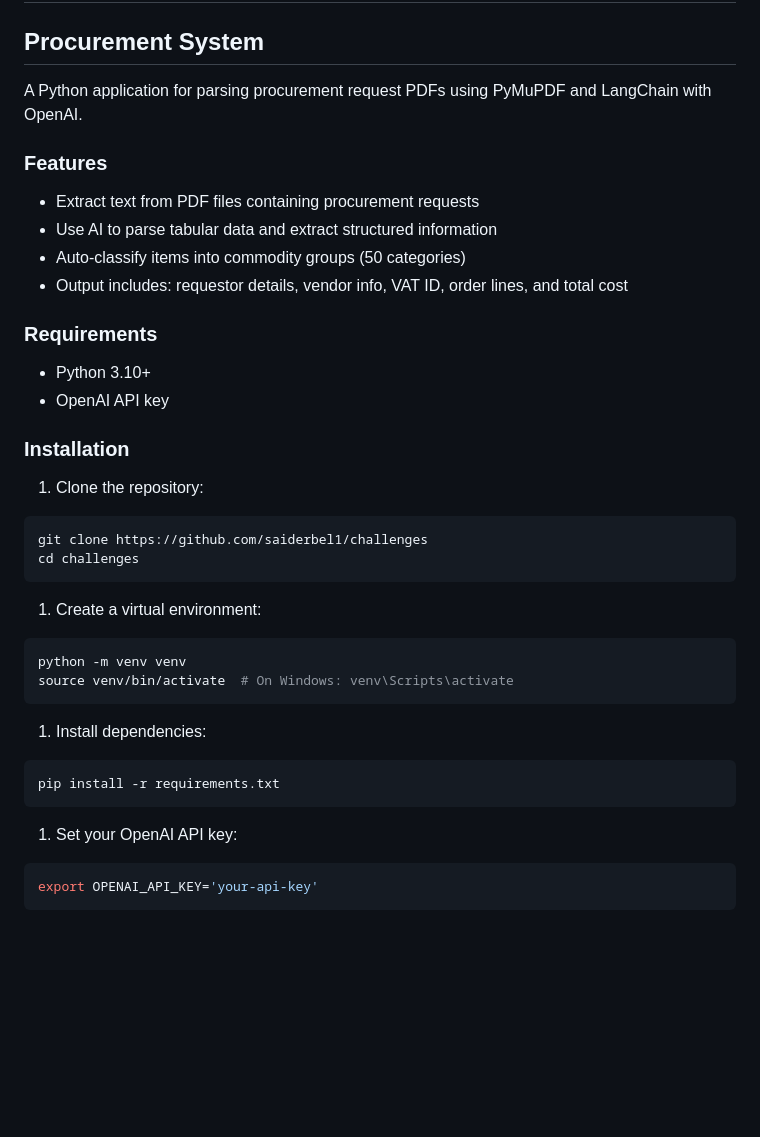
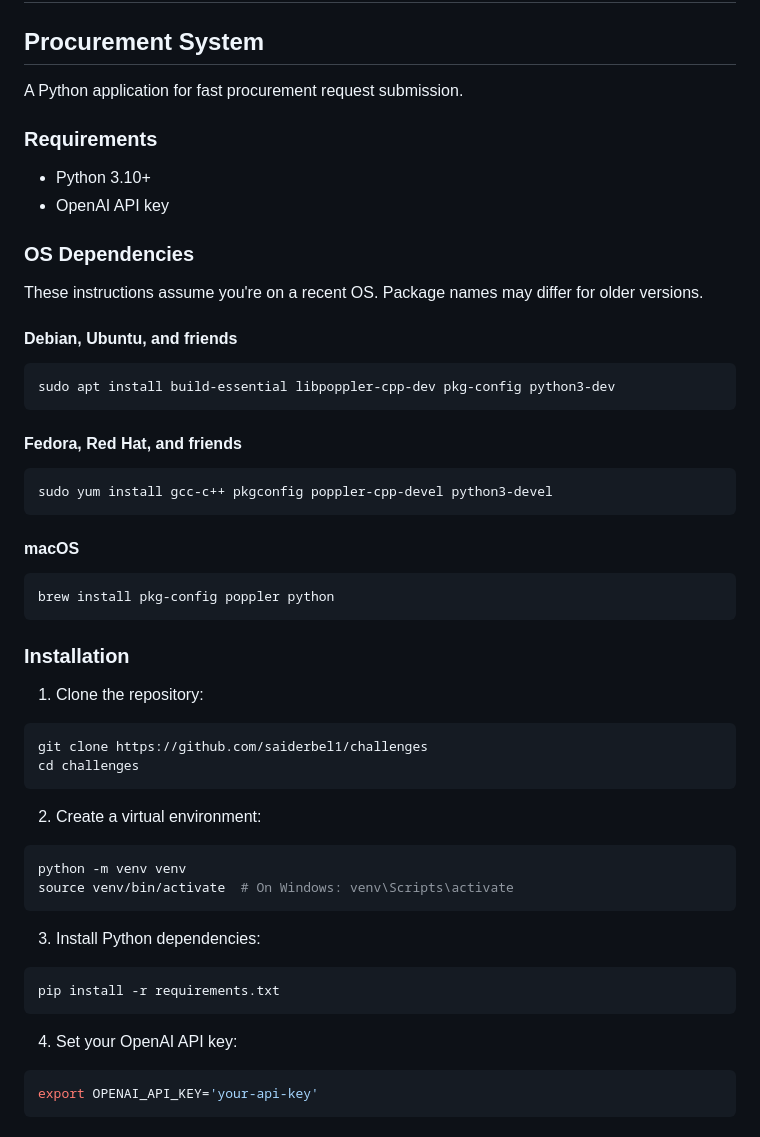
Before and after one commit to saiderbel1/challenges, a Markdown page: README.md, the part around one of its changes. GitHub-like rendering; blank space fills up the shorter version.

Commit message:
udpate README.md

````diff
--- a/README.md
+++ b/README.md
@@ -2,19 +2,34 @@
 
 ## Procurement System
 
-A Python application for parsing procurement request PDFs using PyMuPDF and LangChain with OpenAI.
-
-### Features
-
-- Extract text from PDF files containing procurement requests
-- Use AI to parse tabular data and extract structured information
-- Auto-classify items into commodity groups (50 categories)
-- Output includes: requestor details, vendor info, VAT ID, order lines, and total cost
+A Python application for fast procurement request submission.
 
 ### Requirements
 
 - Python 3.10+
 - OpenAI API key
+
+### OS Dependencies
+
+These instructions assume you're on a recent OS. Package names may differ for older versions.
+
+#### Debian, Ubuntu, and friends
+
+```bash
+sudo apt install build-essential libpoppler-cpp-dev pkg-config python3-dev
+```
+
+#### Fedora, Red Hat, and friends
+
+```bash
+sudo yum install gcc-c++ pkgconfig poppler-cpp-devel python3-devel
+```
+
+#### macOS
+
+```bash
+brew install pkg-config poppler python
+```
 
 ### Installation
 
@@ -25,20 +40,20 @@ git clone https://github.com/saiderbel1/challenges
 cd challenges
 ```
 
-1. Create a virtual environment:
+2. Create a virtual environment:
 
 ```bash
 python -m venv venv
 source venv/bin/activate  # On Windows: venv\Scripts\activate
 ```
 
-1. Install dependencies:
+3. Install Python dependencies:
 
 ```bash
 pip install -r requirements.txt
 ```
 
-1. Set your OpenAI API key:
+4. Set your OpenAI API key:
 
 ```bash
 export OPENAI_API_KEY='your-api-key'
````
Also changed, not shown: other parts of README.md (+0 -2 lines).
